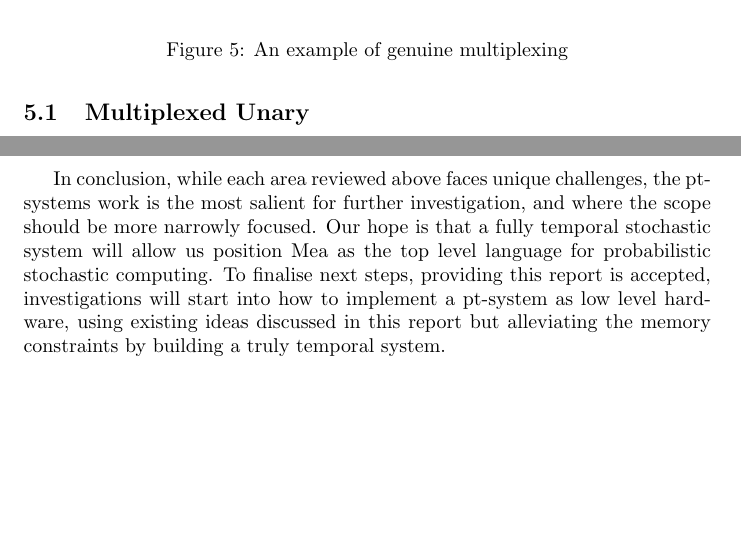
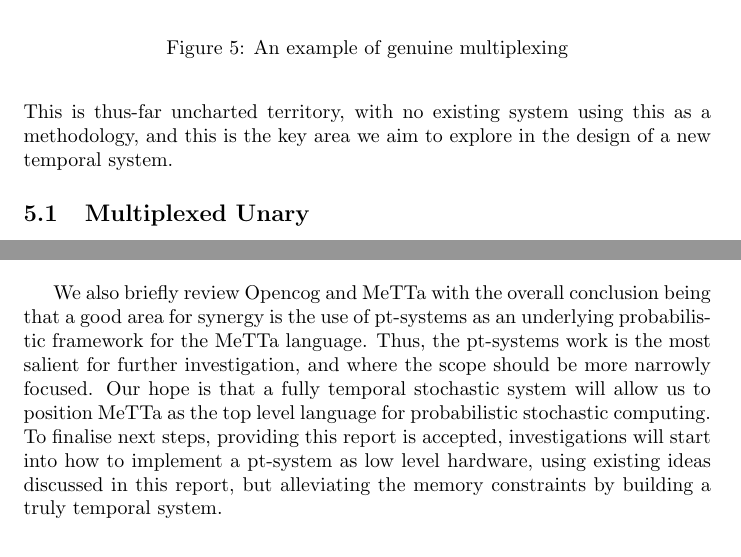
Before and after one commit to Fountaincoder/singularity1, a LaTeX paper (main.tex): two parts of pages 8 and 16 of 20, joined at a grey line, cut so that both start at the same text, the shorter picture padded with empty space. Compiled offline with pdfLaTeX.

Commit message:
final upto date

```diff
--- a/main.tex
+++ b/main.tex
@@ -189,7 +189,7 @@ where:
 \subsubsection{Comparison to Stochastic Computing}
 While both p-bits and stochastic computing rely on randomness, p-bits  Operate on single fluctuating bits rather than long bitstreams, and allow dynamic tuning of probability via input bias. They are better suited for asynchronous, parallel architectures.
 
-
+It is easy to envision p-bits in a temporal unary setting, utilising a time axis for the storage of the probabilistic value. We will refer to these as \textbf{pt-systems}. This is thus-far uncharted territory, with no existing system using this as a methodology, and this is the key area we aim to explore in the design of a new temporal system.
 
 \subsection{Multiplexed Unary}
 
@@ -466,8 +466,8 @@ The document provides an overview of four emerging areas in computing: race logi
 	\item[Unary Computing] Despite extensive past research, unary computing has been largely overlooked in recent years. It holds potential for reevaluation in light of advancements in AI and complex computing systems. The primary challenge lies in its memory footprint, as traditional memory doesn't scale well for unary representations. However, true temporal systems, ones which use time as data directly, are an avenue to alleviate this problem. Future research opportunities also include exploring unary signals with non-linear representations, which increase the efficiency of the subsequent computation. It is this methodology together with the discussion on pt-systems that provides the most synergy with the MeTTa language, and therefore the primary recommendation is to exploit this more fully.
 \end{description}
 
-In conclusion, while each area reviewed above faces unique challenges, the pt-systems work is the most salient for further investigation, and where the scope should be more narrowly focused. Our hope is that a fully temporal stochastic system will allow us position Mea as the  top level language for probabilistic stochastic computing.
-To finalise next steps, providing this report is accepted, investigations will start into how to implement a pt-system as low level hardware, using existing ideas discussed in this report but alleviating the memory constraints by building a truly temporal system.
+We also briefly review Opencog and MeTTa with the overall conclusion being that a good area for synergy is the use of pt-systems as an underlying probabilistic framework for the MeTTa language. Thus, the pt-systems work is the most salient for further investigation, and where the scope should be more narrowly focused. Our hope is that a fully temporal stochastic system will allow us to position MeTTa as the  top level language for probabilistic stochastic computing.
+To finalise next steps, providing this report is accepted, investigations will start into how to implement a pt-system as low level hardware, using existing ideas discussed in this report, but alleviating the memory constraints by building a truly temporal system.
 
 
 \bibliographystyle{abbrv}
```
Also changed, not shown: main.pdf, main.tex (4 more changed lines).
